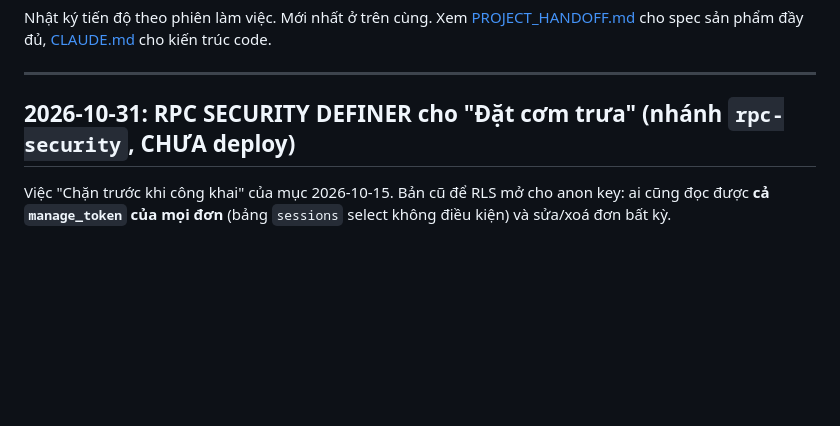
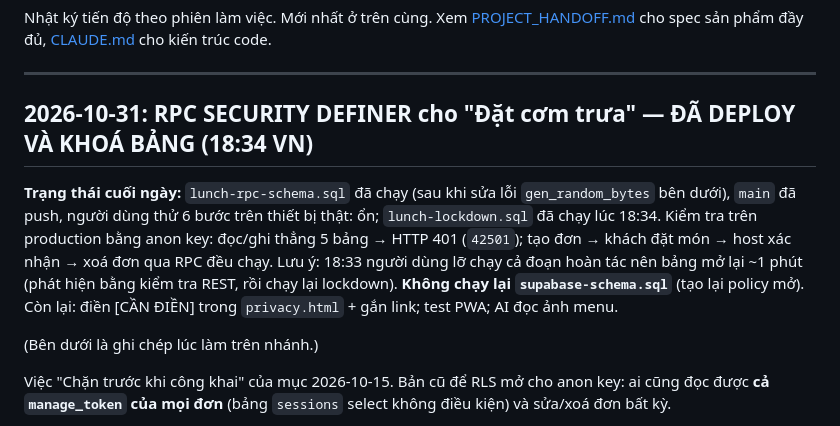
Before and after one commit to huan0804/al-lunch, a Markdown page: WORK_LOG.md, the part around the change. Rendered like a GitHub page; blank space fills up the shorter version.

```diff
--- a/WORK_LOG.md
+++ b/WORK_LOG.md
@@ -4,7 +4,11 @@ Nhật ký tiến độ theo phiên làm việc. Mới nhất ở trên cùng. X
 
 ---
 
-## 2026-10-31: RPC SECURITY DEFINER cho "Đặt cơm trưa" (nhánh `rpc-security`, CHƯA deploy)
+## 2026-10-31: RPC SECURITY DEFINER cho "Đặt cơm trưa" — ĐÃ DEPLOY VÀ KHOÁ BẢNG (18:34 VN)
+
+**Trạng thái cuối ngày:** `lunch-rpc-schema.sql` đã chạy (sau khi sửa lỗi `gen_random_bytes` bên dưới), `main` đã push, người dùng thử 6 bước trên thiết bị thật: ổn; `lunch-lockdown.sql` đã chạy lúc 18:34. Kiểm tra trên production bằng anon key: đọc/ghi thẳng 5 bảng → HTTP 401 (`42501`); tạo đơn → khách đặt món → host xác nhận → xoá đơn qua RPC đều chạy. Lưu ý: 18:33 người dùng lỡ chạy cả đoạn hoàn tác nên bảng mở lại ~1 phút (phát hiện bằng kiểm tra REST, rồi chạy lại lockdown). **Không chạy lại `supabase-schema.sql`** (tạo lại policy mở). Còn lại: điền [CẦN ĐIỀN] trong `privacy.html` + gắn link; test PWA; AI đọc ảnh menu.
+
+(Bên dưới là ghi chép lúc làm trên nhánh.)
 
 Việc "Chặn trước khi công khai" của mục 2026-10-15. Bản cũ để RLS mở cho anon key: ai cũng đọc được **cả `manage_token` của mọi đơn** (bảng `sessions` select không điều kiện) và sửa/xoá đơn bất kỳ.
 
```
Also changed, not shown: CLAUDE.md (+6 -4 lines).
